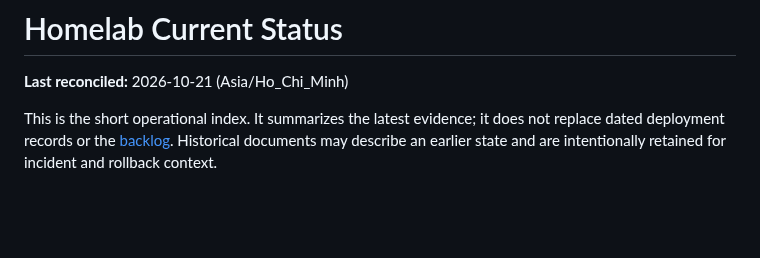
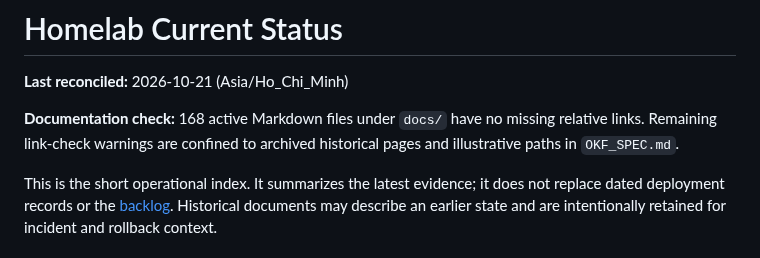
Before and after one commit to dungxbuif/Homelab, a Markdown page: docs/STATUS.md, the part around the change. Drawn GitHub-style; blank space fills up the shorter version.

Commit message:
docs: record active link audit

```diff
--- a/docs/STATUS.md
+++ b/docs/STATUS.md
@@ -8,6 +8,10 @@ timestamp: 2026-10-21T00:00:00+07:00
 # Homelab Current Status
 
 **Last reconciled:** 2026-10-21 (Asia/Ho_Chi_Minh)
+
+**Documentation check:** 168 active Markdown files under `docs/` have no
+missing relative links. Remaining link-check warnings are confined to archived
+historical pages and illustrative paths in `OKF_SPEC.md`.
 
 This is the short operational index. It summarizes the latest evidence; it does
 not replace dated deployment records or the [backlog](./BACKLOG.md). Historical
```
